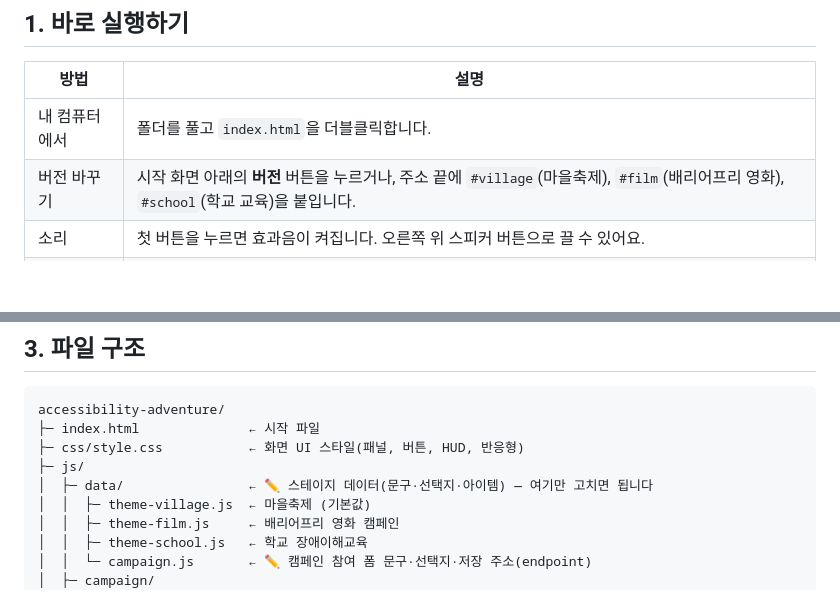
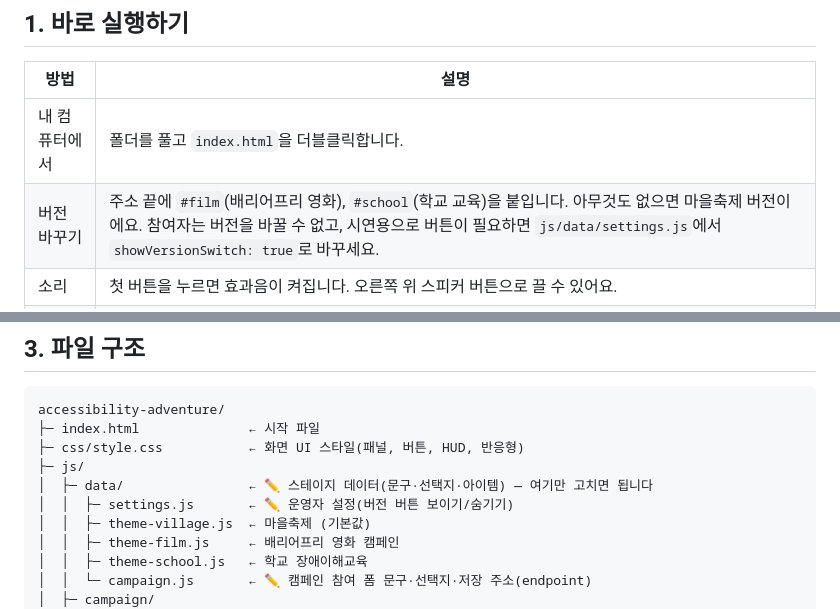
Before and after one commit to ssun-cloud/accessivility-adventure, a Markdown page: README.md, 2 parts joined by grey strips. Drawn GitHub-style; blank space fills up the shorter version.

```diff
--- a/README.md
+++ b/README.md
@@ -15,7 +15,7 @@
 | 방법 | 설명 |
 |---|---|
 | 내 컴퓨터에서 | 폴더를 풀고 `index.html`을 더블클릭합니다. |
-| 버전 바꾸기 | 시작 화면 아래의 **버전** 버튼을 누르거나, 주소 끝에 `#village`(마을축제), `#film`(배리어프리 영화), `#school`(학교 교육)을 붙입니다. |
+| 버전 바꾸기 | 주소 끝에 `#film`(배리어프리 영화), `#school`(학교 교육)을 붙입니다. 아무것도 없으면 마을축제 버전이에요. 참여자는 버전을 바꿀 수 없고, 시연용으로 버튼이 필요하면 `js/data/settings.js`에서 `showVersionSwitch: true`로 바꾸세요. |
 | 소리 | 첫 버튼을 누르면 효과음이 켜집니다. 오른쪽 위 스피커 버튼으로 끌 수 있어요. |
 | 저장 | `campaign.js`에 저장 주소가 없으면 **미리보기 모드**로, 폼을 끝까지 해 볼 수 있지만 저장되지는 않아요. |
 
@@ -51,6 +51,7 @@ accessibility-adventure/
 ├─ css/style.css           ← 화면 UI 스타일(패널, 버튼, HUD, 반응형)
 ├─ js/
 │  ├─ data/                ← ✏️ 스테이지 데이터(문구·선택지·아이템) — 여기만 고치면 됩니다
+│  │  ├─ settings.js       ← ✏️ 운영자 설정(버전 버튼 보이기/숨기기)
 │  │  ├─ theme-village.js  ← 마을축제 (기본값)
 │  │  ├─ theme-film.js     ← 배리어프리 영화 캠페인
 │  │  ├─ theme-school.js   ← 학교 장애이해교육
```
